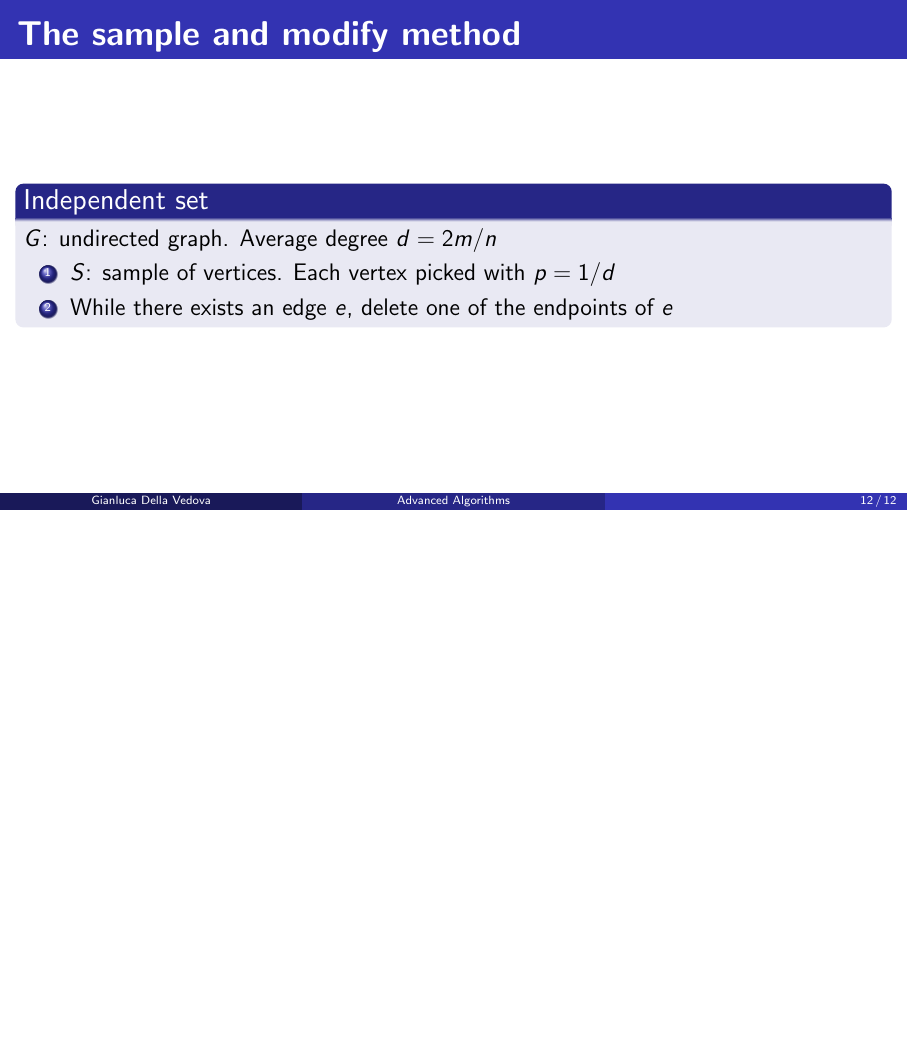
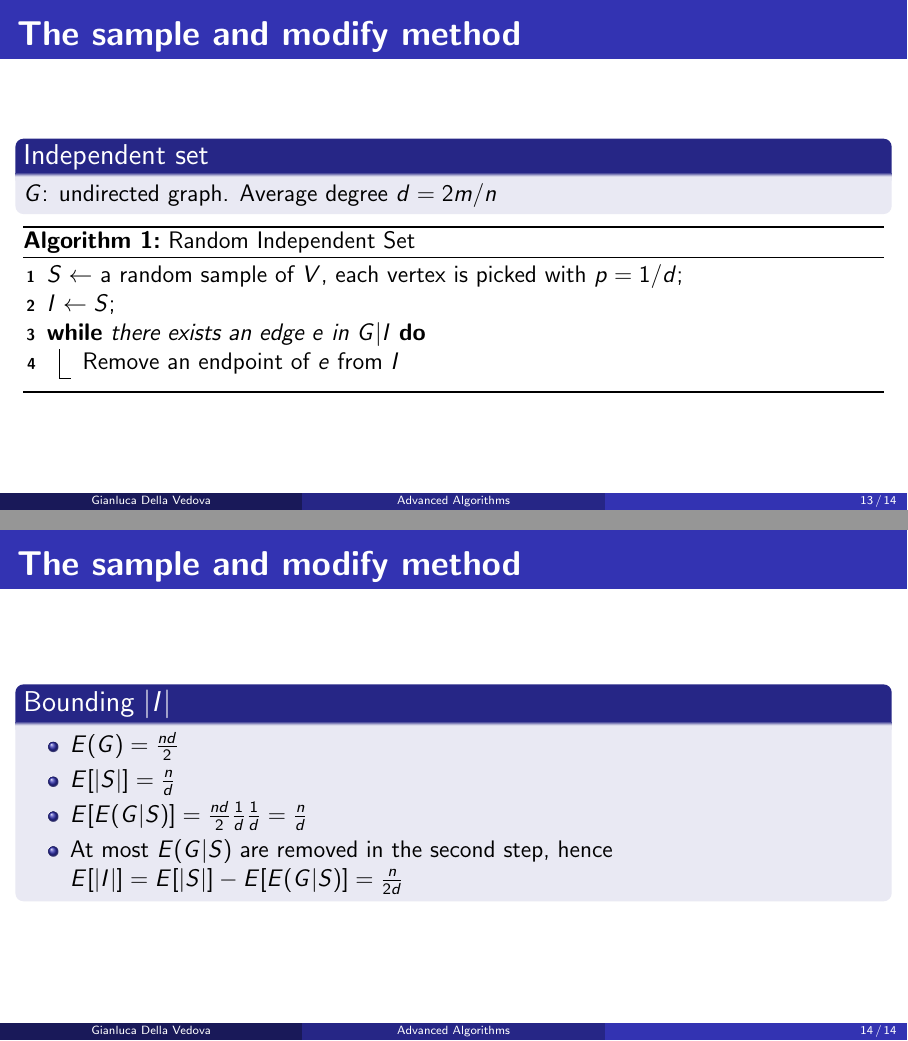
Before and after one commit to AlgoLab/advanced-algorithms, LaTeX slides (randomized.tex): page 61 of 61 before the commit and pages 62 and 67 of 67 after it, the two joined at a grey line, the shorter picture padded with empty space. Compiled offline with pdfLaTeX; a LaTeX package or settings file that is missing is left out.

Commit message:
randomized algorithms

```diff
--- a/randomized.tex
+++ b/randomized.tex
@@ -258,16 +283,37 @@ have no monochromatic $K_{k}$ subgraph.
     $G$: undirected graph.
 %
     Average degree $d=2m/n$
-    \begin{enumerate}
+  \end{block}
+
+
+\begin{algorithm}[H]
+\SetKwData{Graph}{$G=<V,E>$}
+$S\gets$ a random sample of $V$, each vertex is picked with $p=1/d$\;
+$I\gets S$\;
+\While{there exists an edge $e$ in $G|I$}{%
+  Remove an endpoint of $e$ from $I$
+}
+\caption{Random Independent Set}
+\end{algorithm}
+\end{frame}
+
+
+\begin{frame}[fragile]
+\frametitle{The sample and modify method}
+  \begin{block}{Bounding $|I|$}
+    \begin{itemize}
     \item
-      $S$: sample of vertices.
-%
-      Each vertex picked with $p=1/d$
+      $E(G) = \frac{nd}{2}$
     \item
-      While there exists an edge $e$, delete one of the endpoints of $e$
-    \end{enumerate}
+      $E[|S|] = \frac{n}{d}$
+    \item
+      $E[E(G|S)] = \frac{nd}{2}\frac{1}{d}\frac{1}{d} = \frac{n}{d}$
+    \item
+      At most $E(G|S)$ are removed in the second step, hence $E[|I|] = E[|S|]- E[E(G|S)]= \frac{n}{2d}$
+    \end{itemize}
   \end{block}
 \end{frame}
+
 \end{document}
 
 %%% Local Variables:
```
Also changed, not shown: randomized.tex (35 more changed lines).
